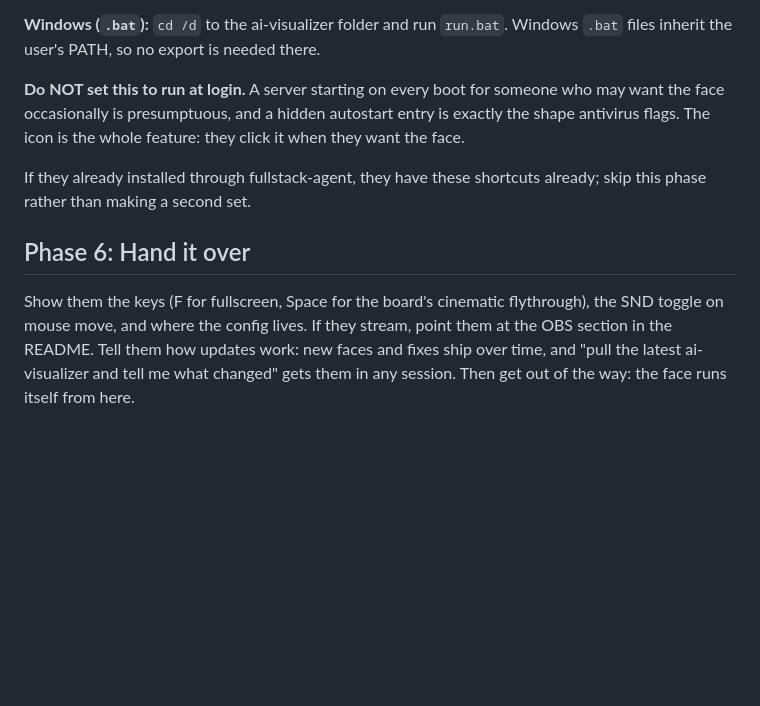
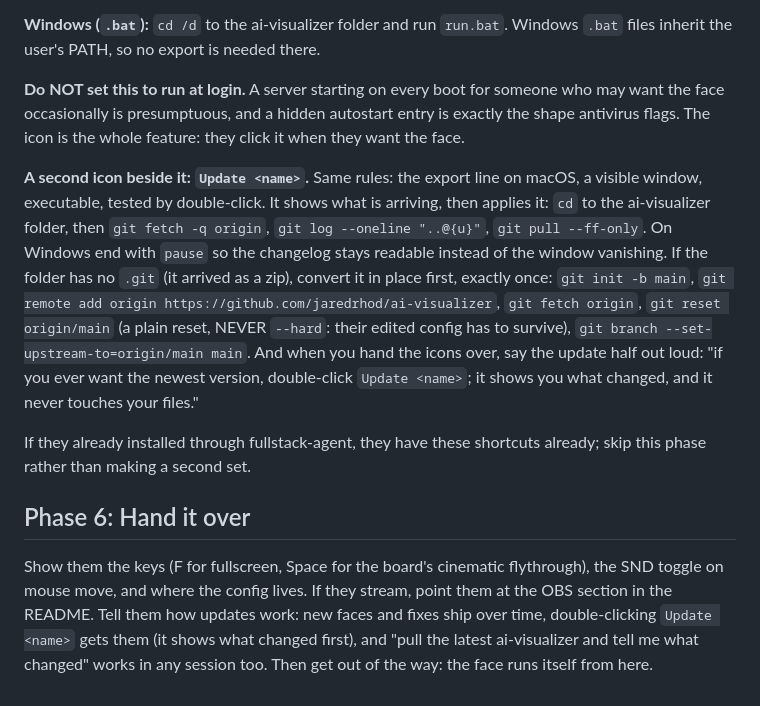
Before and after one commit to FryD420/ai-visualizer, a Markdown page: ai-visualizer.md, the part around the change. GitHub-like rendering; blank space fills up the shorter version.

Commit message:
wizard: Update icon beside the launcher, taught at handoff

```diff
--- a/ai-visualizer.md
+++ b/ai-visualizer.md
@@ -98,8 +98,10 @@ A double-clicked `.command` launches with a bare system PATH containing only the
 
 **Do NOT set this to run at login.** A server starting on every boot for someone who may want the face occasionally is presumptuous, and a hidden autostart entry is exactly the shape antivirus flags. The icon is the whole feature: they click it when they want the face.
 
+**A second icon beside it: `Update <name>`.** Same rules: the export line on macOS, a visible window, executable, tested by double-click. It shows what is arriving, then applies it: `cd` to the ai-visualizer folder, then `git fetch -q origin`, `git log --oneline "..@{u}"`, `git pull --ff-only`. On Windows end with `pause` so the changelog stays readable instead of the window vanishing. If the folder has no `.git` (it arrived as a zip), convert it in place first, exactly once: `git init -b main`, `git remote add origin https://github.com/jaredrhod/ai-visualizer`, `git fetch origin`, `git reset origin/main` (a plain reset, NEVER `--hard`: their edited config has to survive), `git branch --set-upstream-to=origin/main main`. And when you hand the icons over, say the update half out loud: "if you ever want the newest version, double-click `Update <name>`; it shows you what changed, and it never touches your files."
+
 If they already installed through fullstack-agent, they have these shortcuts already; skip this phase rather than making a second set.
 
 ## Phase 6: Hand it over
 
-Show them the keys (F for fullscreen, Space for the board's cinematic flythrough), the SND toggle on mouse move, and where the config lives. If they stream, point them at the OBS section in the README. Tell them how updates work: new faces and fixes ship over time, and "pull the latest ai-visualizer and tell me what changed" gets them in any session. Then get out of the way: the face runs itself from here.
+Show them the keys (F for fullscreen, Space for the board's cinematic flythrough), the SND toggle on mouse move, and where the config lives. If they stream, point them at the OBS section in the README. Tell them how updates work: new faces and fixes ship over time, double-clicking `Update <name>` gets them (it shows what changed first), and "pull the latest ai-visualizer and tell me what changed" works in any session too. Then get out of the way: the face runs itself from here.
```
